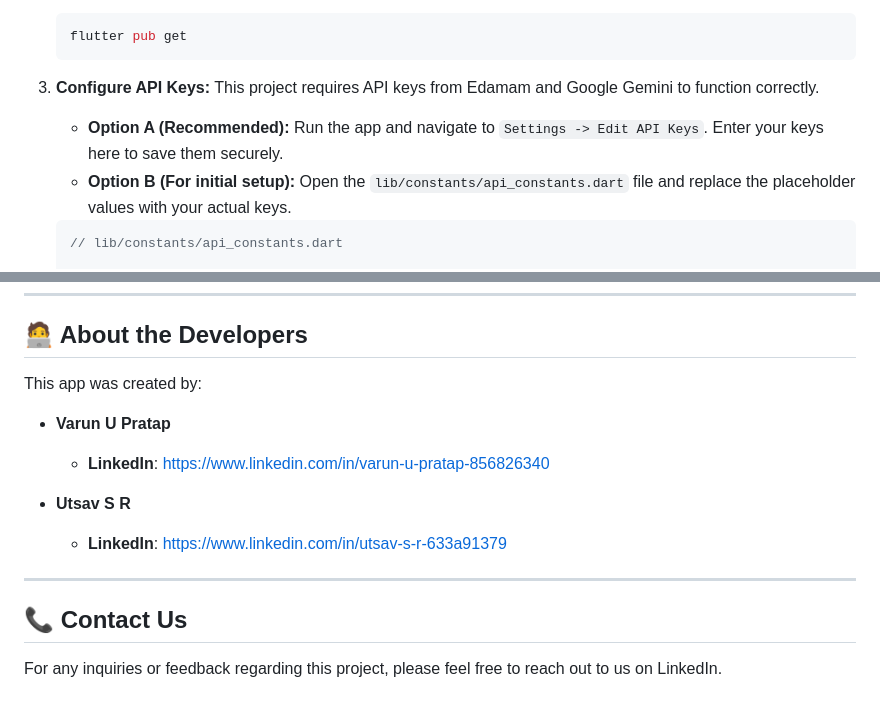
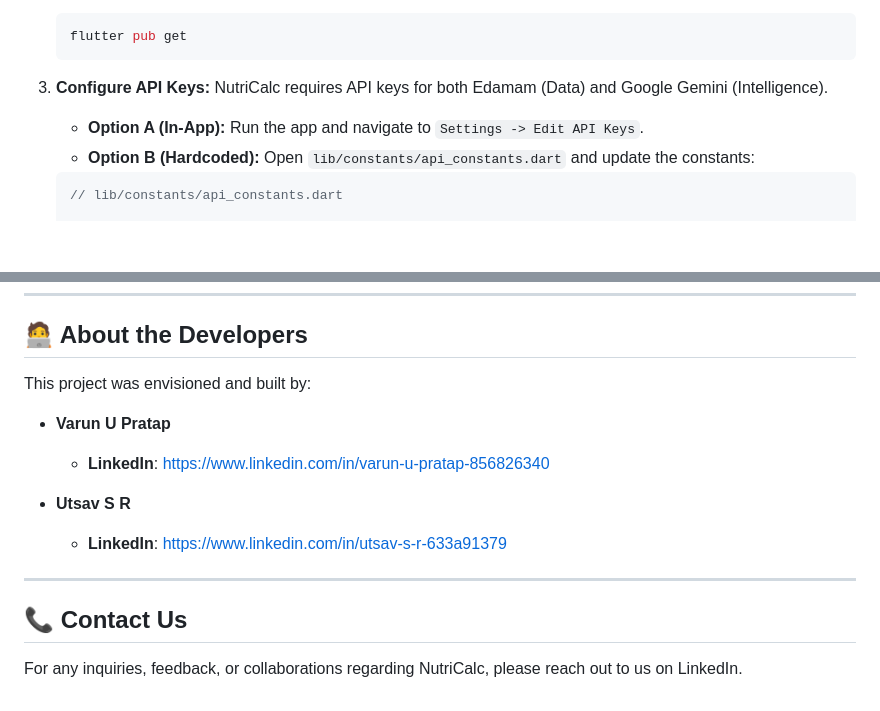
Before and after one commit to Varun-U-Pratap/NutriCalc, a Markdown page: README.md, 2 parts joined by grey strips. GitHub-like rendering; blank space fills up the shorter version.

````diff
--- a/README.md
+++ b/README.md
@@ -76,9 +72,9 @@ Follow these instructions to get a local copy up and running for development and
     ```
 
 3.  **Configure API Keys:**
-    This project requires API keys from Edamam and Google Gemini to function correctly.
-    - **Option A (Recommended):** Run the app and navigate to `Settings -> Edit API Keys`. Enter your keys here to save them securely.
-    - **Option B (For initial setup):** Open the `lib/constants/api_constants.dart` file and replace the placeholder values with your actual keys.
+    NutriCalc requires API keys for both Edamam (Data) and Google Gemini (Intelligence).
+    - **Option A (In-App):** Run the app and navigate to `Settings -> Edit API Keys`.
+    - **Option B (Hardcoded):** Open `lib/constants/api_constants.dart` and update the constants:
 
     ```dart
     // lib/constants/api_constants.dart
@@ -100,7 +96,7 @@ Follow these instructions to get a local copy up and running for development and
 
 ## 🧑‍💻 About the Developers
 
-This app was created by:
+This project was envisioned and built by:
 
 - **Varun U Pratap**
   - **LinkedIn**: [https://www.linkedin.com/in/varun-u-pratap-856826340](https://www.linkedin.com/in/varun-u-pratap-856826340)
@@ -112,4 +108,4 @@ This app was created by:
 
 ## 📞 Contact Us
 
-For any inquiries or feedback regarding this project, please feel free to reach out to us on LinkedIn.
+For any inquiries, feedback, or collaborations regarding NutriCalc, please reach out to us on LinkedIn.
````
Also changed, not shown: other parts of README.md (+28 -32 lines).
